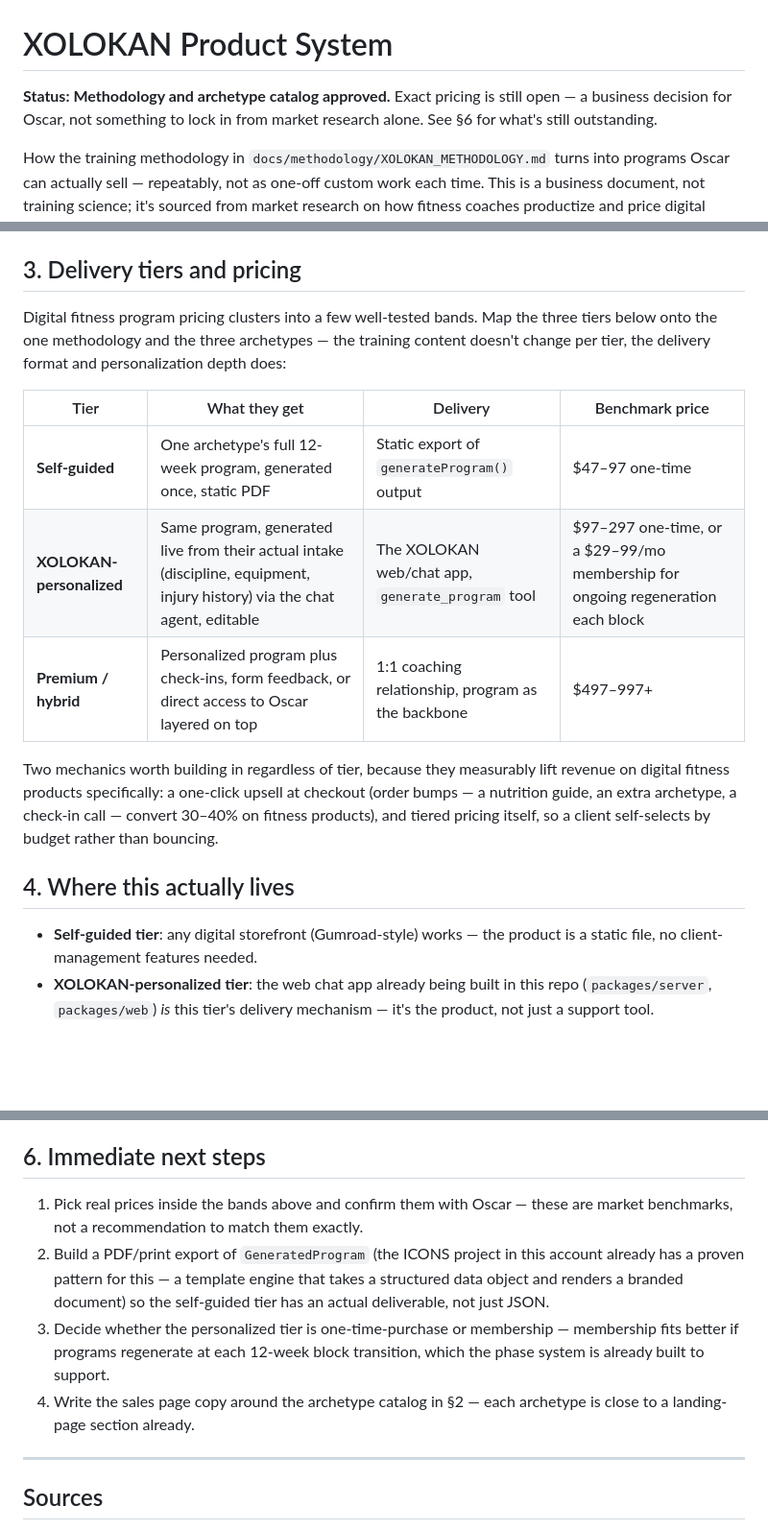
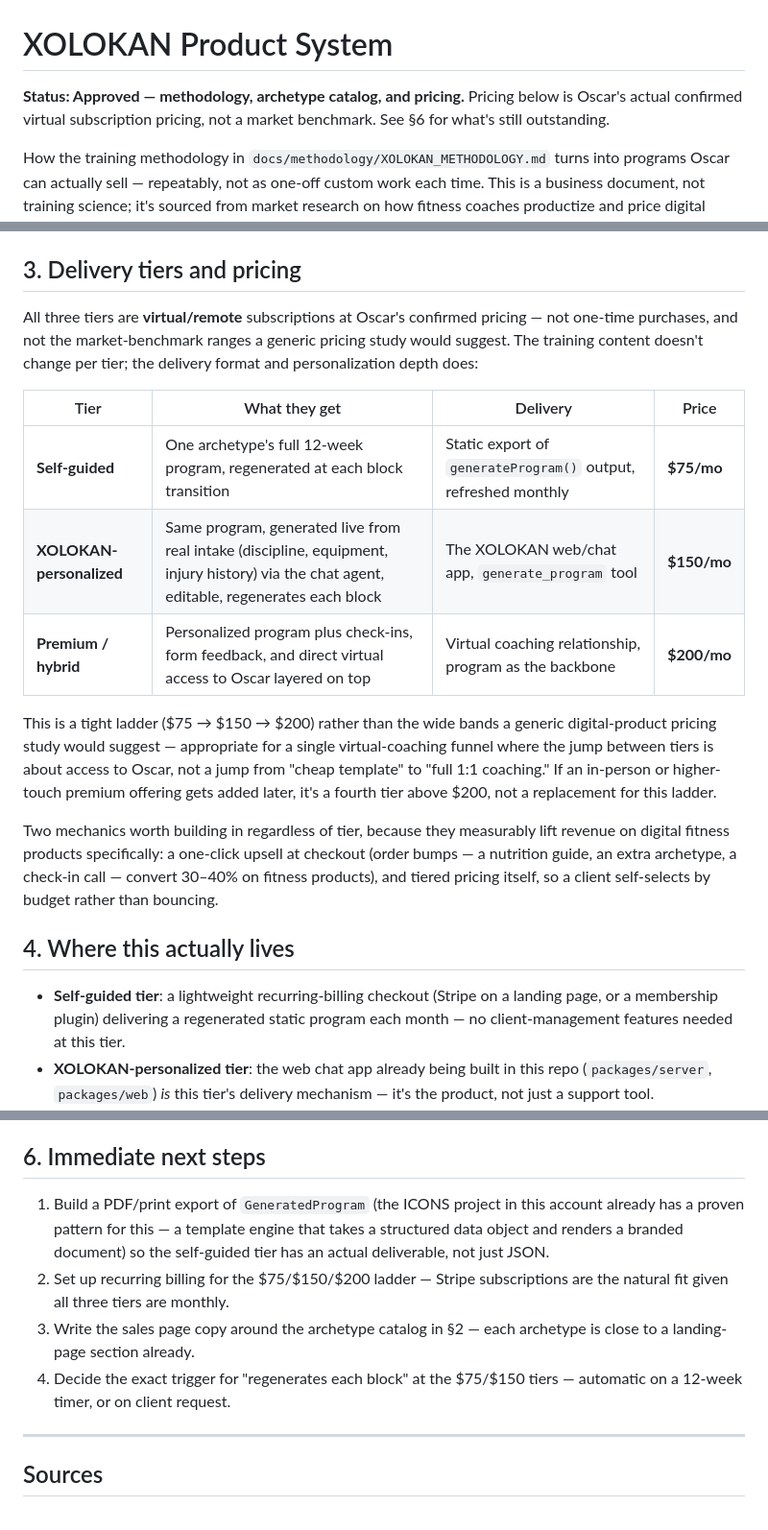
Before and after one commit to osifuentesoscar-art/XOLO-FITNESS, a Markdown page: docs/business/XOLOKAN_PRODUCT_SYSTEM.md, 3 parts joined by grey strips. Shown at 96% size. Rendered like a GitHub page; blank space fills up the shorter version.

Commit message:
Confirm pricing: $75/$150/$200 monthly virtual subscription ladder
Replaces the market-benchmark pricing bands with Oscar's actual confirmed
virtual coaching subscription prices. Reframes all three tiers as monthly
recurring rather than one-time purchases, updates delivery notes
accordingly (Stripe/recurring billing for the self-guided tier, virtual
rather than assumed in-person for the premium tier), and removes pricing
from the doc's open next-steps since it's now settled.

Co-Authored-By: Claude Sonnet 5 <noreply@anthropic.com>
Claude-Session: https://claude.ai/code/session_016tuCp22NPRTG6jKWM1vVkX

```diff
--- a/docs/business/XOLOKAN_PRODUCT_SYSTEM.md
+++ b/docs/business/XOLOKAN_PRODUCT_SYSTEM.md
@@ -1,8 +1,8 @@
 # XOLOKAN Product System
 
-**Status: Methodology and archetype catalog approved.** Exact pricing is
-still open — a business decision for Oscar, not something to lock in from
-market research alone. See §6 for what's still outstanding.
+**Status: Approved — methodology, archetype catalog, and pricing.** Pricing
+below is Oscar's actual confirmed virtual subscription pricing, not a market
+benchmark. See §6 for what's still outstanding.
 
 How the training methodology in `docs/methodology/XOLOKAN_METHODOLOGY.md`
 turns into programs Oscar can actually sell — repeatably, not as one-off
@@ -48,16 +48,23 @@ one-off document.
 
 ## 3. Delivery tiers and pricing
 
-Digital fitness program pricing clusters into a few well-tested bands. Map
-the three tiers below onto the one methodology and the three archetypes —
-the training content doesn't change per tier, the delivery format and
-personalization depth does:
+All three tiers are **virtual/remote** subscriptions at Oscar's confirmed
+pricing — not one-time purchases, and not the market-benchmark ranges a
+generic pricing study would suggest. The training content doesn't change
+per tier; the delivery format and personalization depth does:
 
-| Tier | What they get | Delivery | Benchmark price |
+| Tier | What they get | Delivery | Price |
 |---|---|---|---|
-| **Self-guided** | One archetype's full 12-week program, generated once, static PDF | Static export of `generateProgram()` output | $47–97 one-time |
-| **XOLOKAN-personalized** | Same program, generated live from their actual intake (discipline, equipment, injury history) via the chat agent, editable | The XOLOKAN web/chat app, `generate_program` tool | $97–297 one-time, or a $29–99/mo membership for ongoing regeneration each block |
-| **Premium / hybrid** | Personalized program plus check-ins, form feedback, or direct access to Oscar layered on top | 1:1 coaching relationship, program as the backbone | $497–997+ |
+| **Self-guided** | One archetype's full 12-week program, regenerated at each block transition | Static export of `generateProgram()` output, refreshed monthly | **$75/mo** |
+| **XOLOKAN-personalized** | Same program, generated live from real intake (discipline, equipment, injury history) via the chat agent, editable, regenerates each block | The XOLOKAN web/chat app, `generate_program` tool | **$150/mo** |
+| **Premium / hybrid** | Personalized program plus check-ins, form feedback, and direct virtual access to Oscar layered on top | Virtual coaching relationship, program as the backbone | **$200/mo** |
+
+This is a tight ladder ($75 → $150 → $200) rather than the wide bands a
+generic digital-product pricing study would suggest — appropriate for a
+single virtual-coaching funnel where the jump between tiers is about
+access to Oscar, not a jump from "cheap template" to "full 1:1 coaching."
+If an in-person or higher-touch premium offering gets added later, it's a
+fourth tier above $200, not a replacement for this ladder.
 
 Two mechanics worth building in regardless of tier, because they measurably
 lift revenue on digital fitness products specifically: a one-click upsell
@@ -67,8 +74,9 @@ itself, so a client self-selects by budget rather than bouncing.
 
 ## 4. Where this actually lives
 
-- **Self-guided tier**: any digital storefront (Gumroad-style) works — the
-  product is a static file, no client-management features needed.
+- **Self-guided tier**: a lightweight recurring-billing checkout (Stripe on
+  a landing page, or a membership plugin) delivering a regenerated static
+  program each month — no client-management features needed at this tier.
 - **XOLOKAN-personalized tier**: the web chat app already being built in
   this repo (`packages/server`, `packages/web`) *is* this tier's delivery
   mechanism — it's the product, not just a support tool.
@@ -93,17 +101,16 @@ language — the specificity is what a $47 template can't compete with.
 
 ## 6. Immediate next steps
 
-1. Pick real prices inside the bands above and confirm them with Oscar —
-   these are market benchmarks, not a recommendation to match them exactly.
-2. Build a PDF/print export of `GeneratedProgram` (the ICONS project in
+1. Build a PDF/print export of `GeneratedProgram` (the ICONS project in
    this account already has a proven pattern for this — a template engine
    that takes a structured data object and renders a branded document) so
    the self-guided tier has an actual deliverable, not just JSON.
-3. Decide whether the personalized tier is one-time-purchase or membership
-   — membership fits better if programs regenerate at each 12-week block
-   transition, which the phase system is already built to support.
-4. Write the sales page copy around the archetype catalog in §2 — each
+2. Set up recurring billing for the $75/$150/$200 ladder — Stripe
+   subscriptions are the natural fit given all three tiers are monthly.
+3. Write the sales page copy around the archetype catalog in §2 — each
    archetype is close to a landing-page section already.
+4. Decide the exact trigger for "regenerates each block" at the $75/$150
+   tiers — automatic on a 12-week timer, or on client request.
 
 ---
 
```
Also changed, not shown: README.md (+5 -5 lines).
